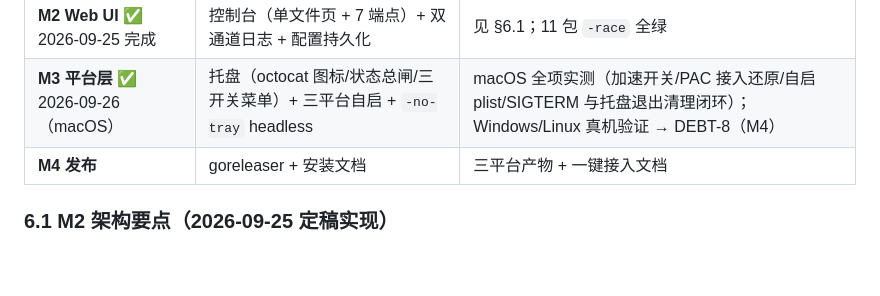
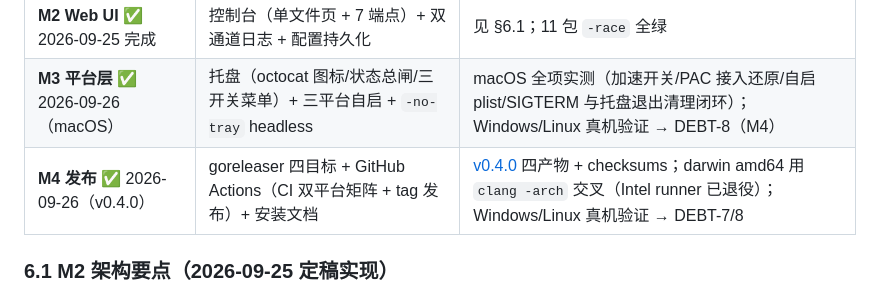
Before and after one commit to mabw/light-github, a Markdown page: docs/DESIGN.md, the part around the change. Rendered like a GitHub page; blank space fills up the shorter version.

```diff
--- a/docs/DESIGN.md
+++ b/docs/DESIGN.md
@@ -197,7 +197,7 @@ type Rule struct {
 | **M1 核心 CLI** ✅ 2026-09-25 完成 | proxy + selector + source + metrics，headless 运行 | `git clone` 经代理 1.49s（直连 16.8s）；`-race` 全绿 |
 | **M2 Web UI** ✅ 2026-09-25 完成 | 控制台（单文件页 + 7 端点）+ 双通道日志 + 配置持久化 | 见 §6.1；11 包 `-race` 全绿 |
 | **M3 平台层** ✅ 2026-09-26（macOS） | 托盘（octocat 图标/状态总闸/三开关菜单）+ 三平台自启 + `-no-tray` headless | macOS 全项实测（加速开关/PAC 接入还原/自启 plist/SIGTERM 与托盘退出清理闭环）；Windows/Linux 真机验证 → DEBT-8（M4） |
-| **M4 发布** | goreleaser + 安装文档 | 三平台产物 + 一键接入文档 |
+| **M4 发布** ✅ 2026-09-26（v0.4.0） | goreleaser 四目标 + GitHub Actions（CI 双平台矩阵 + tag 发布）+ 安装文档 | [v0.4.0](https://github.com/mabw/light-github/releases/tag/v0.4.0) 四产物 + checksums；darwin amd64 用 `clang -arch` 交叉（Intel runner 已退役）；Windows/Linux 真机验证 → DEBT-7/8 |
 
 ### 6.1 M2 架构要点（2026-09-25 定稿实现）
 
```
Also changed, not shown: README.md (+1 -1 lines), docs/DEBT.md (+1 -2 lines).
